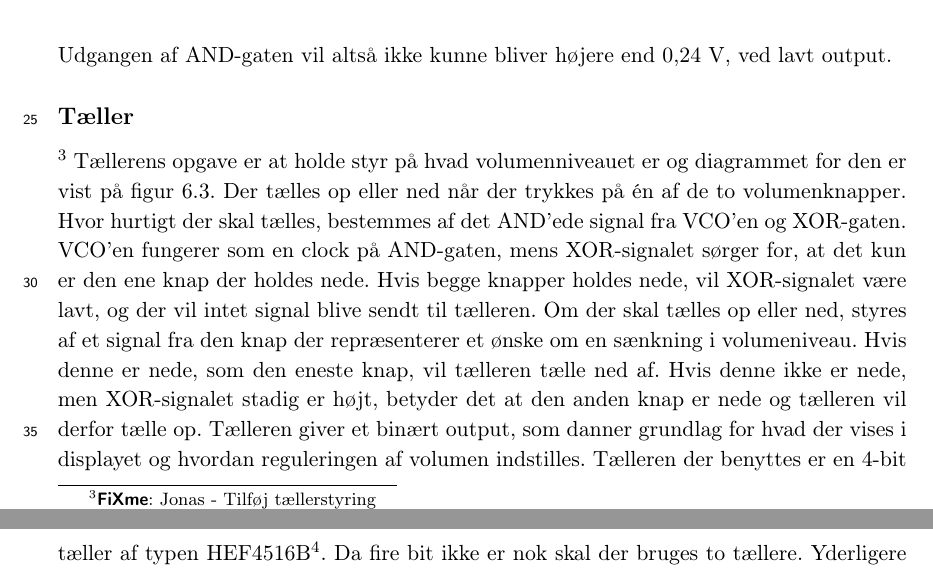
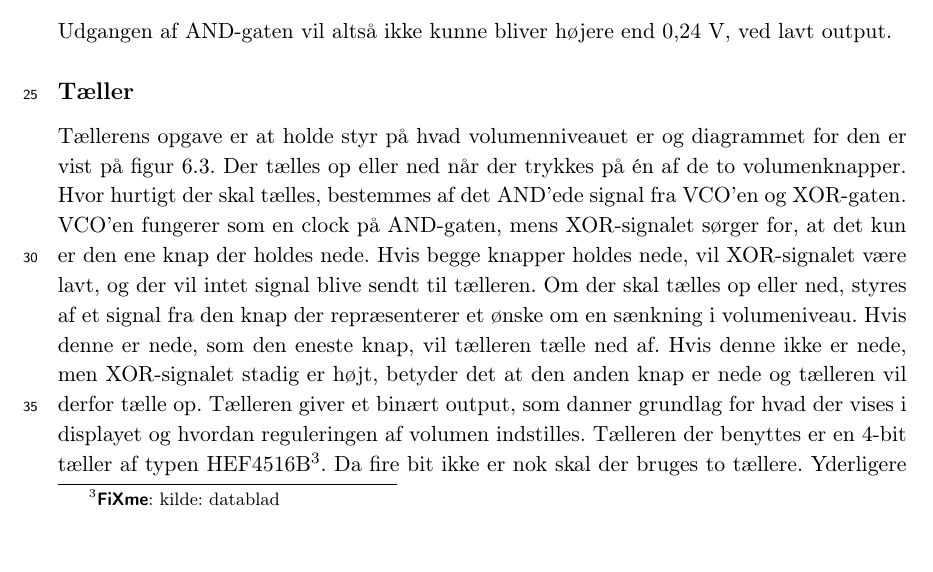
Before and after one commit to stillhunger/aau-eit-p3-2010, a LaTeX thesis (rapport/rapport.tex, which reads rapport/teknisk/volumenkontrol/volumenkontrol3.tex): two parts of pages 42 and 43 of 67 before the commit and part of page 42 of 67 after it, the two joined at a grey line, cut so that both start at the same text. Compiled offline with pdfLaTeX.

Commit message:
Volumenkontrol.

```diff
--- a/rapport/teknisk/volumenkontrol/volumenkontrol3.tex
+++ b/rapport/teknisk/volumenkontrol/volumenkontrol3.tex
@@ -19,7 +19,7 @@ Udgangen af AND-gaten vil altså ikke kunne bliver højere end 0,24 V, ved lavt
 \caption{Diagram over tælleren og displaydriveren}
 \label{fig:taeller}
 \end{figure}
-\fixme{Jonas - Tilføj tællerstyring}
+
 Tællerens opgave er at holde styr på hvad volumenniveauet er og diagrammet for den er vist på figur \ref{fig:taeller}. Der tælles op eller ned når der trykkes på én af de to volumenknapper. Hvor hurtigt der skal tælles, bestemmes af det AND'ede signal fra VCO'en og XOR-gaten. VCO'en fungerer som en clock på AND-gaten, mens XOR-signalet sørger for, at det kun er den ene knap der holdes nede. Hvis begge knapper holdes nede, vil XOR-signalet være lavt, og der vil intet signal blive sendt til tælleren. Om der skal tælles op eller ned, styres af et signal fra den knap der repræsenterer et ønske om en sænkning i volumeniveau. Hvis denne er nede, som den eneste knap, vil tælleren tælle ned af. Hvis denne ikke er nede, men XOR-signalet stadig er højt, betyder det at den anden knap er nede og tælleren vil derfor tælle op. Tælleren giver et binært output, som danner grundlag for hvad der vises i displayet og hvordan reguleringen af volumen indstilles. Tælleren der benyttes er en 4-bit tæller af typen HEF4516B\fixme{kilde: datablad}. Da fire bit ikke er nok skal der bruges to tællere. Yderligere skal der også bruges noget kontrollogik, for at sikre tælleren ikke tæller for højt eller lavt og for at styre den anden tæller.
 
 \subsection*{Display}
```
Also changed, not shown: rapport/teknisk/volumenkontrol/taeller.png, rapport/teknisk/volumenkontrol/taeller_50.png, 4 other files.
